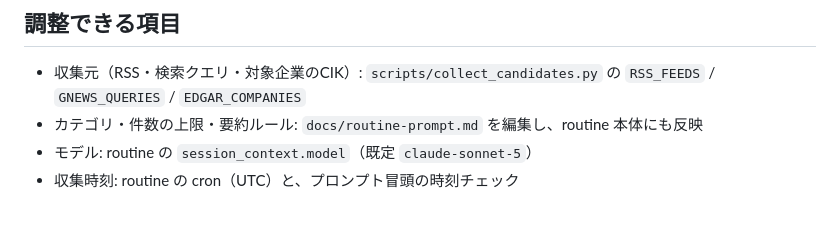
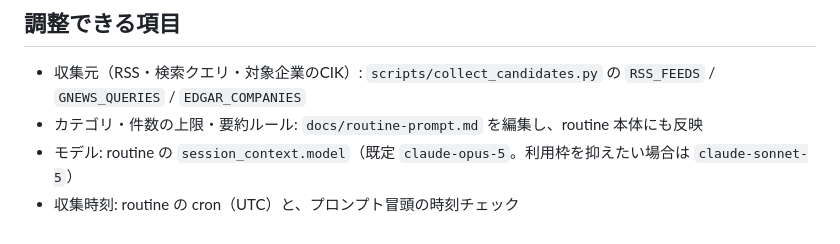
Before and after one commit to kotakahashi83/RailcarNewsHub, a Markdown page: README.md, the part around the change. GitHub-like rendering.

Commit message:
docs: routine model is claude-opus-5
Co-Authored-By: Claude Fable 5.1 <noreply@anthropic.com>

```diff
--- a/README.md
+++ b/README.md
@@ -66,5 +66,5 @@ GitHub Actions (.github/workflows/publish.yml)
 
 - 収集元（RSS・検索クエリ・対象企業のCIK）: `scripts/collect_candidates.py` の `RSS_FEEDS` / `GNEWS_QUERIES` / `EDGAR_COMPANIES`
 - カテゴリ・件数の上限・要約ルール: `docs/routine-prompt.md` を編集し、routine 本体にも反映
-- モデル: routine の `session_context.model`（既定 `claude-sonnet-5`）
+- モデル: routine の `session_context.model`（既定 `claude-opus-5`。利用枠を抑えたい場合は `claude-sonnet-5`）
 - 収集時刻: routine の cron（UTC）と、プロンプト冒頭の時刻チェック
```
Also changed, not shown: docs/setup.md (+1 -1 lines).
